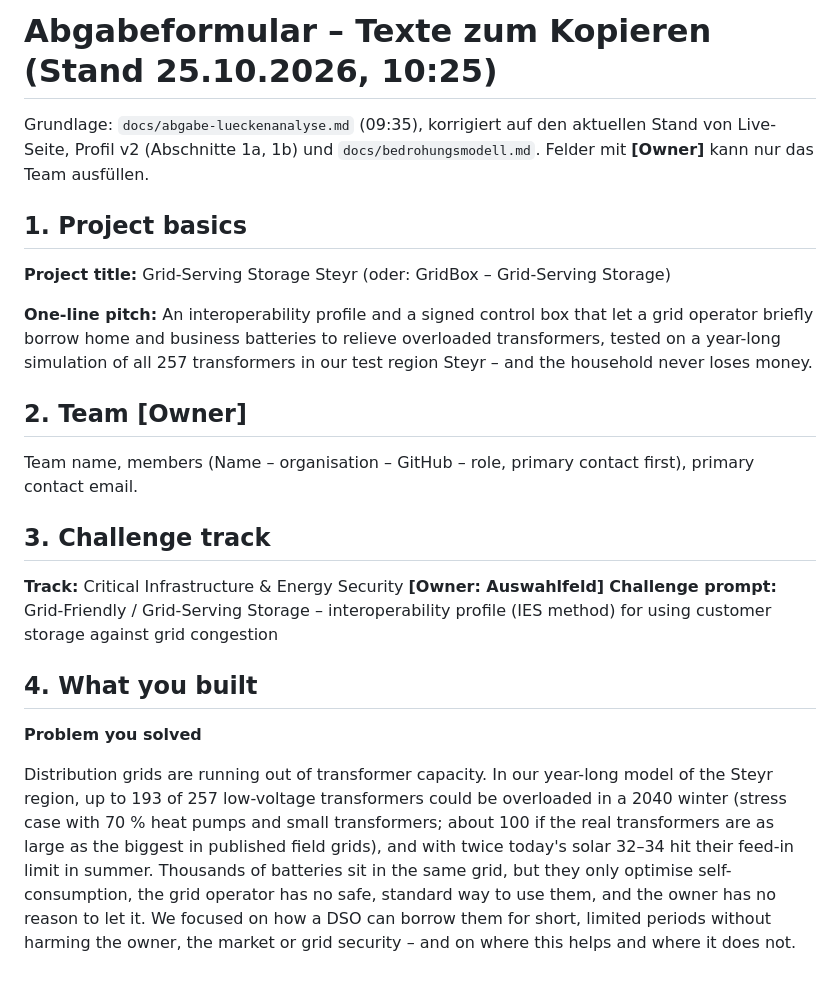
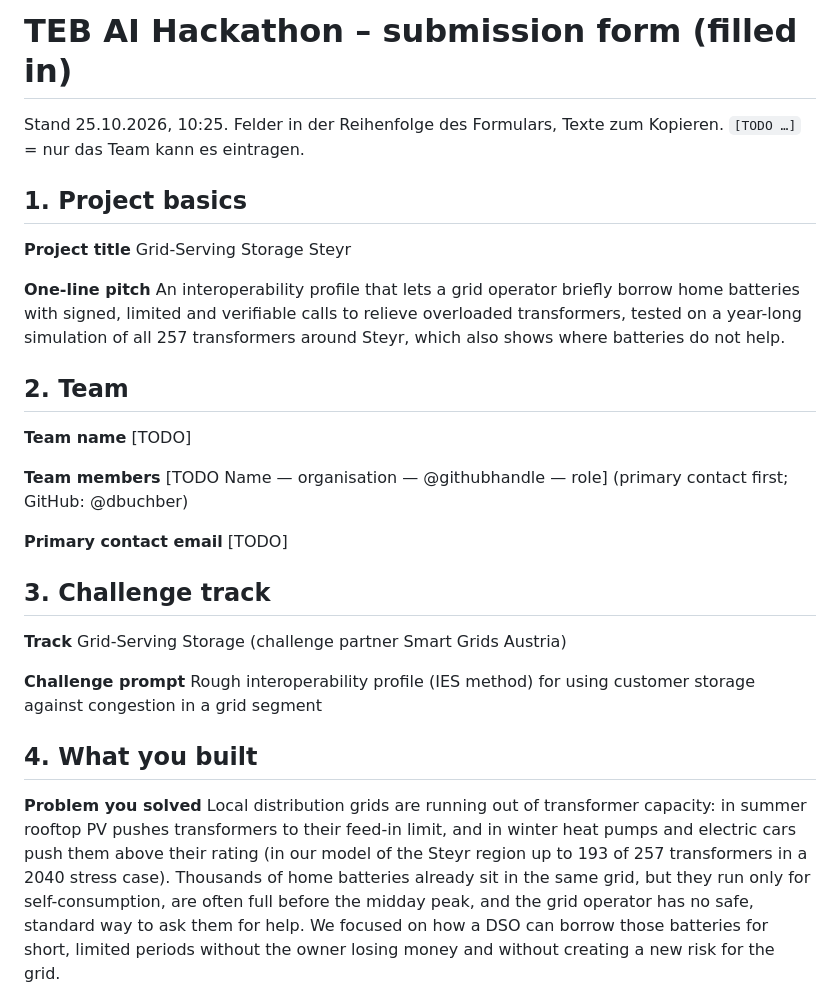
Before and after one commit to dbuchber/teb-grid-serving-storage, a Markdown page: docs/abgabe-formular.md, the part around one of its changes. Drawn GitHub-style.

```diff
--- a/docs/abgabe-formular.md
+++ b/docs/abgabe-formular.md
@@ -1,28 +1,38 @@
-# Abgabeformular – Texte zum Kopieren (Stand 25.10.2026, 10:25)
+# TEB AI Hackathon – submission form (filled in)
 
-Grundlage: `docs/abgabe-lueckenanalyse.md` (09:35), korrigiert auf den aktuellen Stand von Live-Seite, Profil v2 (Abschnitte 1a, 1b) und `docs/bedrohungsmodell.md`.
-Felder mit **[Owner]** kann nur das Team ausfüllen.
+Stand 25.10.2026, 10:25. Felder in der Reihenfolge des Formulars, Texte zum Kopieren.
+`[TODO …]` = nur das Team kann es eintragen.
 
 ## 1. Project basics
 
-**Project title:** Grid-Serving Storage Steyr (oder: GridBox – Grid-Serving Storage)
+**Project title**
+Grid-Serving Storage Steyr
 
-**One-line pitch:**
-An interoperability profile and a signed control box that let a grid operator briefly borrow home and business batteries to relieve overloaded transformers, tested on a year-long simulation of all 257 transformers in our test region Steyr – and the household never loses money.
+**One-line pitch**
+An interoperability profile that lets a grid operator briefly borrow home batteries with signed, limited and verifiable calls to relieve overloaded transformers, tested on a year-long simulation of all 257 transformers around Steyr, which also shows where batteries do not help.
 
-## 2. Team **[Owner]**
+## 2. Team
 
-Team name, members (Name – organisation – GitHub – role, primary contact first), primary contact email.
+**Team name**
+[TODO]
+
+**Team members**
+[TODO Name — organisation — @githubhandle — role] (primary contact first; GitHub: @dbuchber)
+
+**Primary contact email**
+[TODO]
 
 ## 3. Challenge track
 
-**Track:** Critical Infrastructure & Energy Security **[Owner: Auswahlfeld]**
-**Challenge prompt:** Grid-Friendly / Grid-Serving Storage – interoperability profile (IES method) for using customer storage against grid congestion
+**Track**
+Grid-Serving Storage (challenge partner Smart Grids Austria)
+
+**Challenge prompt**
+Rough interoperability profile (IES method) for using customer storage against congestion in a grid segment
 
 ## 4. What you built
 
 **Problem you solved**
-
-Distribution grids are running out of transformer capacity. In our year-long model of the Steyr region, up to 193 of 257 low-voltage transformers could be overloaded in a 2040 winter (stress case with 70 % heat pumps and small transformers; about 100 if the real transformers are as large as the biggest in published field grids), and with twice today's solar 32–34 hit their feed-in limit in summer. Thousands of batteries sit in the same grid, but they only optimise self-consumption, the grid operator has no safe, standard way to use them, and the owner has no reason to let it. We focused on how a DSO can borrow them for short, limited periods without harming the owner, the market or grid security – and on where this helps and where it does not.
+Local distribution grids are running out of transformer capacity: in summer rooftop PV pushes transformers to their feed-in limit, and in winter heat pumps and electric cars push them above their rating (in our model of the Steyr region up to 193 of 257 transformers in a 2040 stress case). Thousands of home batteries already sit in the same grid, but they run only for self-consumption, are often full before the midday peak, and the grid operator has no safe, standard way to ask them for help. We focused on how a DSO can borrow those batteries for short, limited periods without the owner losing money and without creating a new risk for the grid.
 
 **Solution overview**
```
Also changed, not shown: other parts of docs/abgabe-formular.md (+26 -19 lines).
